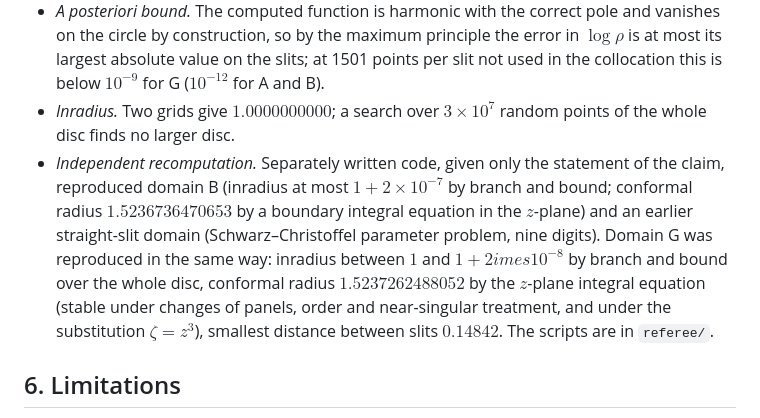
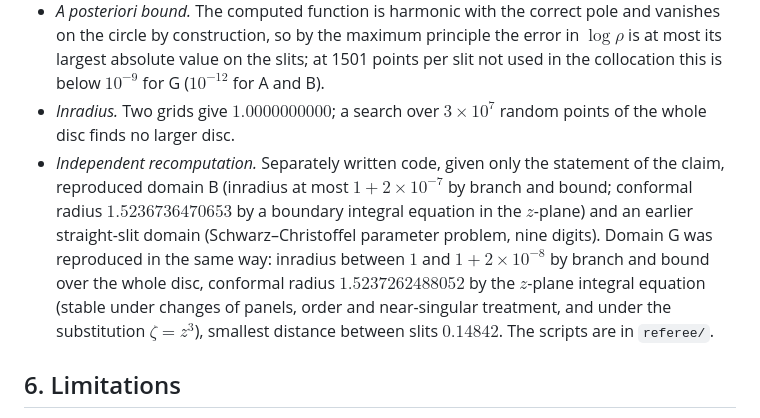
Before and after one commit to WynandVStaden/bloch-landau-slit-discs, a Markdown page: NOTE.md, the part around the change. Rendered like a GitHub page.

Commit message:
Fix LaTeX in note (2)
Co-Authored-By: Claude Opus 5.5 <noreply@anthropic.com>

```diff
--- a/NOTE.md
+++ b/NOTE.md
@@ -69,7 +69,7 @@ The condition $u=0$ on the arcs is a first-kind integral equation with logarithm
 * *Convergence.* For G the conformal radius is $1.523726248805$ for 64, 96 and 128 nodes per arc and after rotating the domain.
 * *A posteriori bound.* The computed function is harmonic with the correct pole and vanishes on the circle by construction, so by the maximum principle the error in $\log\rho$ is at most its largest absolute value on the slits; at 1501 points per slit not used in the collocation this is below $10^{-9}$ for G ($10^{-12}$ for A and B).
 * *Inradius.* Two grids give $1.0000000000$; a search over $3\times10^7$ random points of the whole disc finds no larger disc.
-* *Independent recomputation.* Separately written code, given only the statement of the claim, reproduced domain B (inradius at most $1+2\times10^{-7}$ by branch and bound; conformal radius $1.5236736470653$ by a boundary integral equation in the $z$-plane) and an earlier straight-slit domain (Schwarz–Christoffel parameter problem, nine digits). Domain G was reproduced in the same way: inradius between $1$ and $1+2	imes10^{-8}$ by branch and bound over the whole disc, conformal radius $1.5237262488052$ by the $z$-plane integral equation (stable under changes of panels, order and near-singular treatment, and under the substitution $\zeta=z^3$), smallest distance between slits $0.14842$. The scripts are in `referee/`.
+* *Independent recomputation.* Separately written code, given only the statement of the claim, reproduced domain B (inradius at most $1+2\times10^{-7}$ by branch and bound; conformal radius $1.5236736470653$ by a boundary integral equation in the $z$-plane) and an earlier straight-slit domain (Schwarz–Christoffel parameter problem, nine digits). Domain G was reproduced in the same way: inradius between $1$ and $1+2\times10^{-8}$ by branch and bound over the whole disc, conformal radius $1.5237262488052$ by the $z$-plane integral equation (stable under changes of panels, order and near-singular treatment, and under the substitution $\zeta=z^3$), smallest distance between slits $0.14842$. The scripts are in `referee/`.
 
 ## 6. Limitations
 
```
